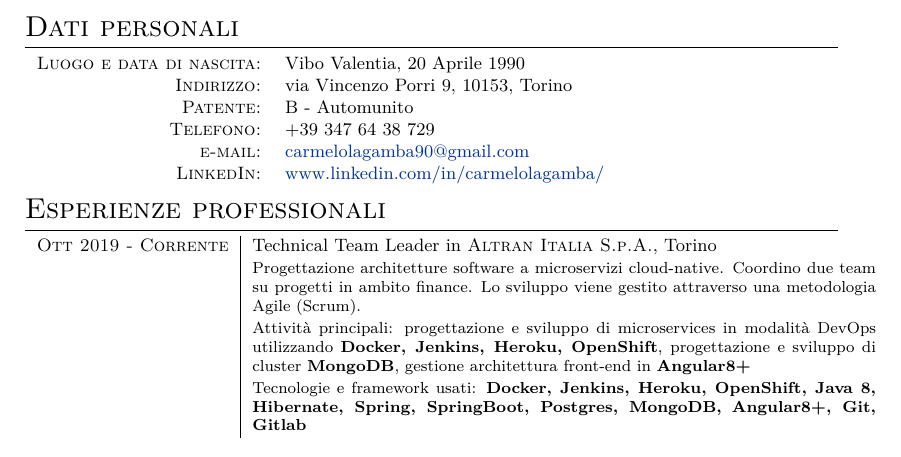
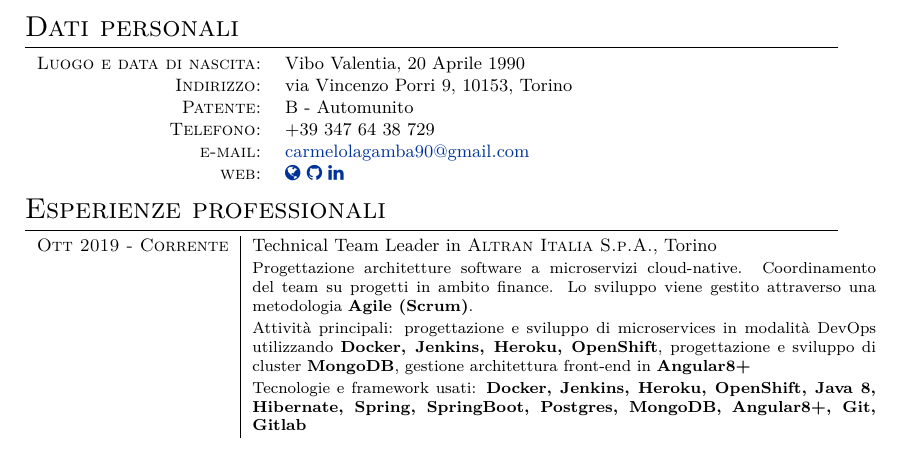
Before and after one commit to carmelolg/cv-latex, a LaTeX CV (cv.tex): part of page 1 of 2, cut so that both start at the same text. Compiled offline with XeLaTeX; a missing font is replaced by an installed copy or a similar font.

Commit message:
minor fix

```diff
--- a/cv.tex
+++ b/cv.tex
@@ -23,26 +23,25 @@
 %	PACKAGES AND OTHER DOCUMENT CONFIGURATIONS
 %----------------------------------------------------------------------------------------
 
-\documentclass[a4paper,10pt]{article} % Default font size and paper size
+\documentclass[a4paper,10pt]{article}
 
-\usepackage{fontspec} % For loading fonts
+\usepackage{fontspec}
 \defaultfontfeatures{Mapping=tex-text}
-%\setmainfont[SmallCapsFont = Fontin SmallCaps]{Fontin} % Main document font
 
-\usepackage{xunicode,xltxtra,url,parskip} % Formatting packages
+\usepackage{xunicode,xltxtra,url,parskip}
 
-\usepackage[usenames,dvipsnames]{xcolor} % Required for specifying custom colors
+\usepackage[usenames,dvipsnames]{xcolor}
 
-\usepackage[big]{layaureo} % Margin formatting of the A4 page, an alternative to layaureo can be \usepackage{fullpage}
-% To reduce the height of the top margin uncomment: \addtolength{\voffset}{-1.3cm}
+\usepackage{fontawesome}
+\usepackage[big]{layaureo}
 
-\usepackage{hyperref} % Required for adding links	and customizing them
-\definecolor{linkcolour}{rgb}{0,0.2,0.6} % Link color
-\hypersetup{colorlinks,breaklinks,urlcolor=linkcolour,linkcolor=linkcolour} % Set link colors throughout the document
+\usepackage{hyperref}
+\definecolor{linkcolour}{rgb}{0,0.2,0.6}
+\hypersetup{colorlinks,breaklinks,urlcolor=linkcolour,linkcolor=linkcolour}
 
-\usepackage{titlesec} % Used to customize the \section command
-\titleformat{\section}{\Large\scshape\raggedright}{}{0em}{}[\titlerule] % Text formatting of sections
-\titlespacing{\section}{0pt}{3pt}{3pt} % Spacing around sections
+\usepackage{titlesec}
+\titleformat{\section}{\Large\scshape\raggedright}{}{0em}{}[\titlerule]
+\titlespacing{\section}{0pt}{3pt}{3pt}
 
 \begin{document}
 
@@ -68,7 +67,10 @@
 \textsc{Patente:} & B - Automunito \\
 \textsc{Telefono:} & +39 347 64 38 729 \\
 \textsc{e-mail:} & \href{mailto:carmelolagamba90@gmail.com}{carmelolagamba90@gmail.com}\\
-\textsc{LinkedIn:} & \href{https://www.linkedin.com/in/carmelolagamba/}{www.linkedin.com/in/carmelolagamba/}
+\textsc{web:} &
+\href{https://carmelolg.github.io/}{\faicon{globe}}
+\href{https://github.com/carmelolg}{\faicon{github}}
+\href{https://www.linkedin.com/in/carmelolagamba/}{\faicon{linkedin}}
 \end{tabular}
 
 %----------------------------------------------------------------------------------------
@@ -79,7 +81,7 @@
 
 \begin{tabular}{r|p{11cm}}
 \textsc{Ott 2019 - Corrente} & Technical Team Leader in \textsc{Altran Italia S.p.A.}, Torino \emph{}\\
-& \footnotesize{Progettazione architetture software a microservizi cloud-native. Coordino due team su progetti in ambito finance. Lo sviluppo viene gestito attraverso una metodologia Agile (Scrum).}\\
+& \footnotesize{Progettazione architetture software a microservizi cloud-native. Coordinamento del team su progetti in ambito finance. Lo sviluppo viene gestito attraverso una metodologia \textbf{Agile (Scrum)}.}\\
 & \footnotesize{Attività principali: progettazione e sviluppo di microservices in modalità DevOps utilizzando \textbf{Docker, Jenkins, Heroku, OpenShift}, progettazione e sviluppo di cluster \textbf{MongoDB}, gestione architettura front-end in \textbf{Angular8+} }\\
 & \footnotesize{Tecnologie e framework usati: \textbf{Docker, Jenkins, Heroku, OpenShift, Java 8, Hibernate, Spring, SpringBoot, Postgres, MongoDB, Angular8+, Git, Gitlab} }\\
 \multicolumn{2}{c}{} \\
```
Also changed, not shown: cv.tex (4 more changed lines).
